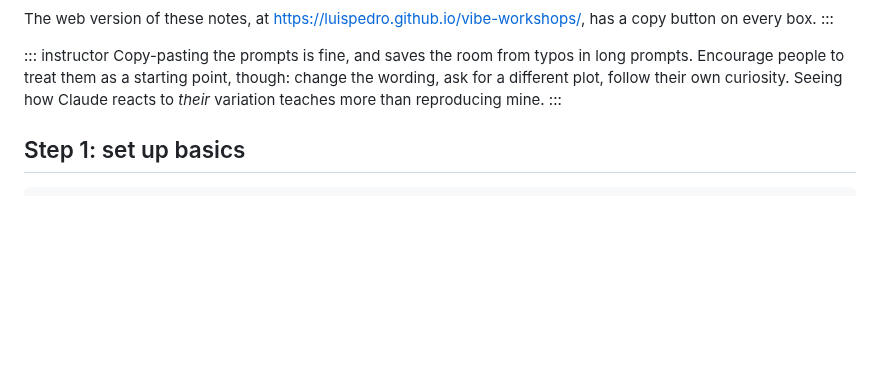
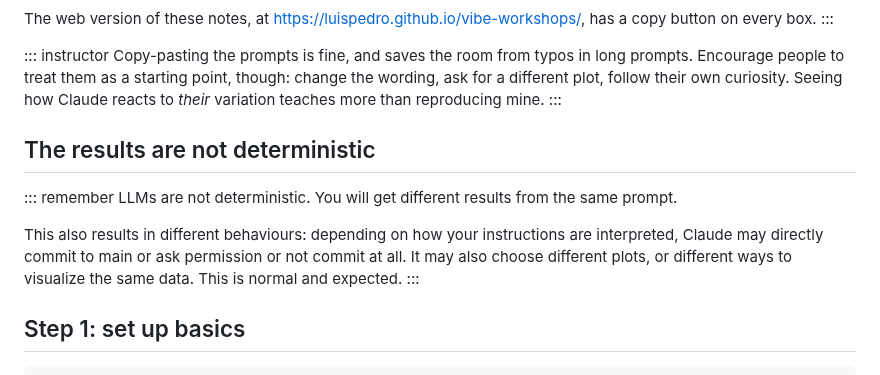
Before and after one commit to luispedro/vibe-workshops, a Markdown page: 1__intro/intro-to-coding-agents.md, the part around the change. Drawn GitHub-style; blank space fills up the shorter version.

Commit message:
ENH Workshop 1: slide noting that results are not deterministic
Co-Authored-By: Claude Sonnet 5.5 <noreply@anthropic.com>

```diff
--- a/1__intro/intro-to-coding-agents.md
+++ b/1__intro/intro-to-coding-agents.md
@@ -179,6 +179,17 @@ Copy-pasting the prompts is fine, and saves the room from typos in long
 prompts. Encourage people to treat them as a starting point, though: change the
 wording, ask for a different plot, follow their own curiosity. Seeing how
 Claude reacts to *their* variation teaches more than reproducing mine.
+:::
+
+## The results are not deterministic
+
+::: remember
+LLMs are not deterministic. You will get different results from the same prompt.
+
+This also results in different behaviours: depending on how your instructions are
+interpreted, Claude may directly commit to main or ask permission or not commit
+at all. It may also choose different plots, or different ways to visualize the
+same data. This is normal and expected.
 :::
 
 ## Step 1: set up basics
```
